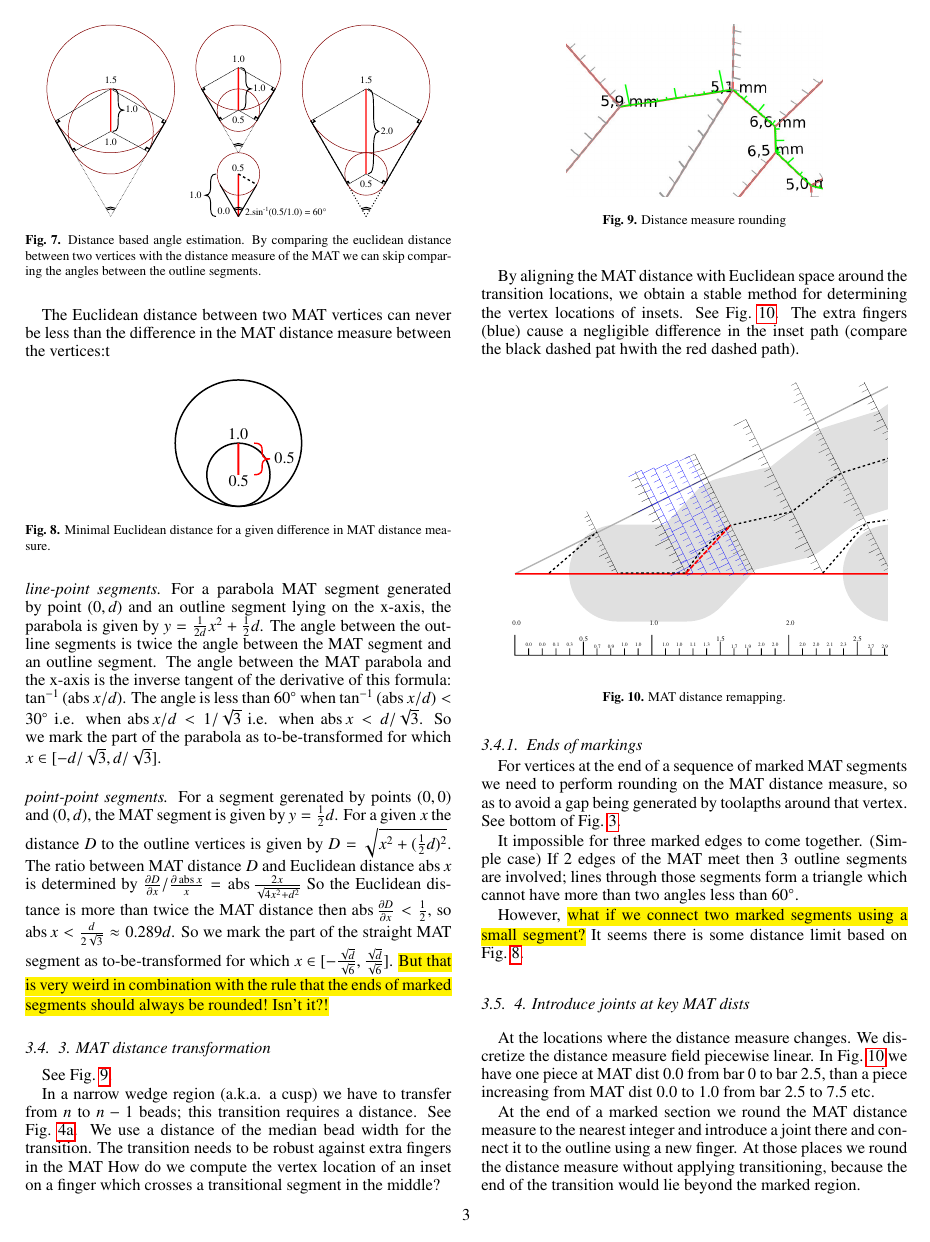
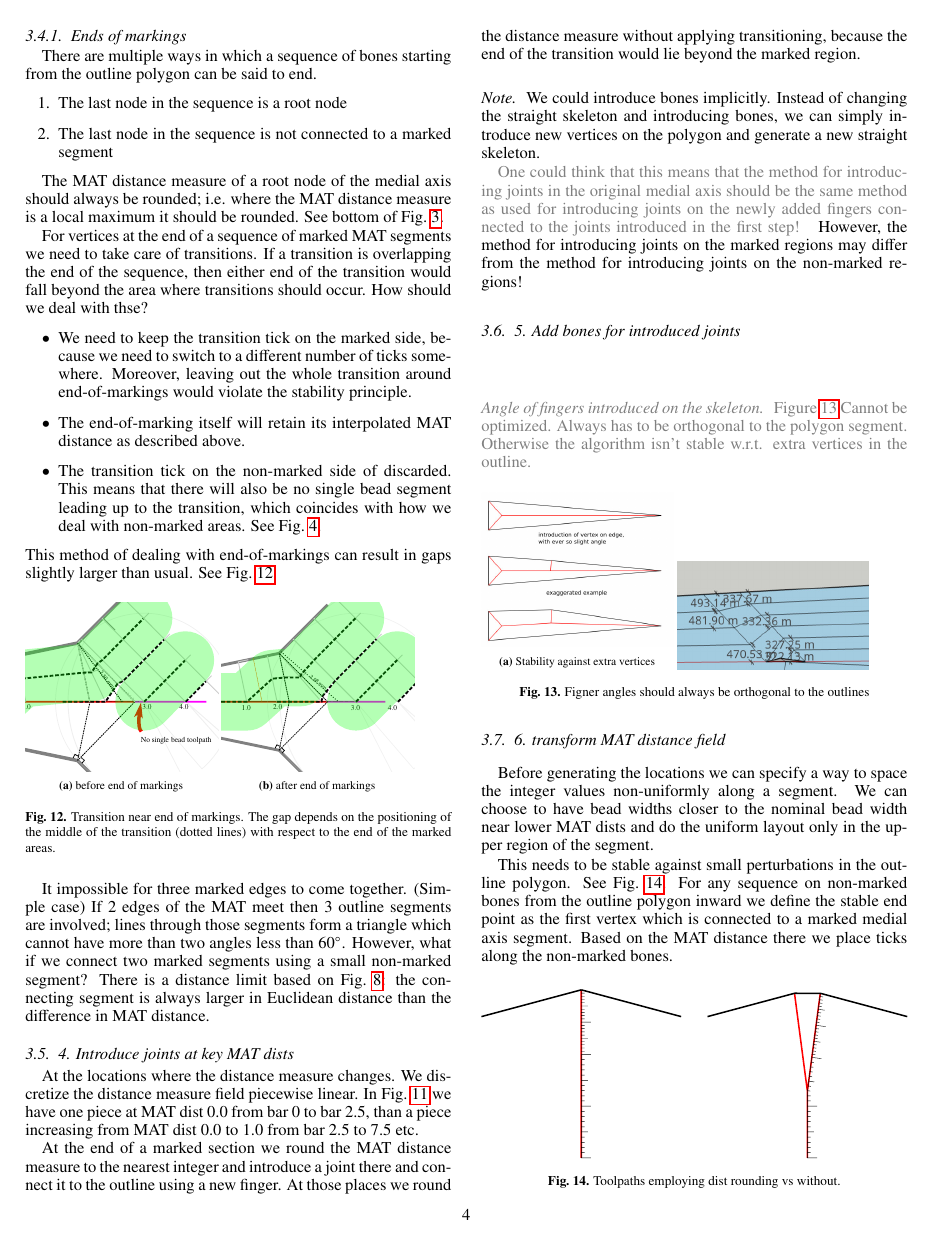
Before and after one commit to BagelOrb/variable_width_paper, a LaTeX paper (0_main.tex, which reads 4_method.tex): page 3 of 6 before the commit and page 4 of 6 after it. Compiled offline with pdfLaTeX.

Commit message:
thought out transitions and end-of-markings

```diff
--- a/4_method.tex
+++ b/4_method.tex
@@ -140,8 +140,6 @@ So the Euclidean distance is more than twice the MAT distance then $\abs \frac{\
 %Wolfram Alpha:
 so $\abs x < \frac{d}{2\sqrt{3}} \approx 0.289 d$.
 So we mark the part of the straight MAT segment as to-be-transformed for which $x \in [-\frac{\sqrt{d}}{\sqrt{6}}, \frac{\sqrt{d}}{\sqrt{6}}]$.
-\hl{But that is very weird in combination with the rule that the ends of marked segments should always be rounded! Isn't it?!}
-
 
 
 
@@ -162,6 +160,3 @@ See \cref{rounded_dist_measures}.
 
 In a narrow wedge region (a.k.a. a cusp) we have to transfer from $n$ to $n-1$ beads; this transition requires a distance.
 See \cref{single_bead_strategy_overview}.
-We use a distance of the median bead width for the transition.
-The transition needs to be robust against extra fingers in the MAT
-How do we compute the vertex location of an inset on a finger which crosses a transitional segment in the middle?
@@ -168,2 +169 @@ How do we compute the vertex location of an inset on a finger which crosses a tr
 
-By aligning the MAT distance with Euclidean space around the transition locations, we obtain a stable method for determining the vertex locations of insets.
@@ -178,16 +191,52 @@ The extra fingers (blue) cause a negligible difference in the inset path (compar
 \end{figure}
 
 
+\subsubsection{Ends of markings}
+There are multiple ways in which a sequence of bones starting from the outline polygon can be said to end.
+\begin{enumerate}
+\item The last node in the sequence is a root node
+\item The last node in the sequence is not connected to a marked segment
+\end{enumerate}
 
-\subsubsection{Ends of markings}
-For vertices at the end of a sequence of marked MAT segments we need to perform rounding on the MAT distance measure, so as to avoid a gap being generated by toolapths around that vertex.
+The MAT distance measure of a root node of the medial axis should always be rounded;
+i.e. where the MAT distance measure is a local maximum it should be rounded.
 See bottom of \cref{rounded_vs_unrounded}.
+
+
+
+For vertices at the end of a sequence of marked MAT segments we need to take care of transitions.
+If a transition is overlapping the end of the sequence, then either end of the transition would fall beyond the area where transitions should occur.
+How should we deal with thse?
+\begin{itemize}
+\item We need to keep the transition tick on the marked side, because we need to switch to a different number of ticks somewhere.
+Moreover, leaving out the whole transition around end-of-markings would violate the stability principle.
+\item The end-of-marking itself will retain its interpolated MAT distance as described above.
+\item The transition tick on the non-marked side of discarded.
+This means that there will also be no single bead segment leading up to the transition, which coincides with how we deal with non-marked areas.
+See \cref{single_bead_strategy}.
+\end{itemize}
+This method of dealing with end-of-markings can result in gaps slightly larger than usual.
+See \cref{change_to_marked}.
+
+\begin{figure}[H]
+\begin{subfigure}{0.45\columnwidth}
+\includegraphics[width=\columnwidth]{sources/method/change_to_marked.pdf}
+\caption{before end of markings}
+\end{subfigure}
+\begin{subfigure}{0.45\columnwidth}
+\includegraphics[width=\columnwidth]{sources/method/change_to_marked_2.pdf}
+\caption{after end of markings}
+\end{subfigure}
+\caption{Transition near end of markings. The gap depends on the positioning of the middle of the transition (dotted lines) with respect to the end of the marked areas.}
+\label{change_to_marked}
+\end{figure}
+
 
 It impossible for three marked edges to come together.
 (Simple case) If 2 edges of the MAT meet then 3 outline segments are involved; lines through those segments form a triangle which cannot have more than two angles less than \SI{60}{\degree}.
-
-However, \hl{what if we connect two marked segments using a small segment?}
-It seems there is some distance limit based on \cref{distance_ratio_limit}.
+However, what if we connect two marked segments using a small non-marked segment?
+There is a distance limit based on \cref{distance_ratio_limit}:
+the connecting segment is always larger in Euclidean distance than the difference in MAT distance.
 
 
 
@@ -248,12 +297,12 @@ Otherwise the algorithm isn't stable w.r.t. extra vertices in the outline.
 
 \subsection{6. transform MAT distance field}
 Before generating the locations we can specify a way to space the integer values non-uniformly along a segment.
-We can choose have bead widths closer to the nominal bead width near lower MAT dists and do the uniform layout only in the upper region of the segment.
-\hl{How do we do this exactly?}
+We can choose to have bead widths closer to the nominal bead width near lower MAT dists and do the uniform layout only in the upper region of the segment.
 
-\hl{Is it possible to make this stable against small perturbations?}
+This needs to be stable against small perturbations in the outline polygon.
 See \cref{heterogeneous_joint_generation}.
-We must first define a stable end point for where to place the upper region!
+For any sequence on non-marked bones from the outline polygon inward we define the stable end point as the first vertex which is connected to a marked medial axis segment.
+Based on the MAT distance there we place ticks along the non-marked bones.
 
 \begin{figure}[H]
 \includegraphics[width=\columnwidth]{sources/method/heterogeneous_joint_generation.pdf}
```
Also changed, not shown: sources/method/change_to_marked.pdf (added), sources/method/change_to_marked_2.pdf (added), sources/method/transition_length.pdf (added), sources/method/transition_length_v2.pdf (added), 4_method.tex (27 more changed lines).
